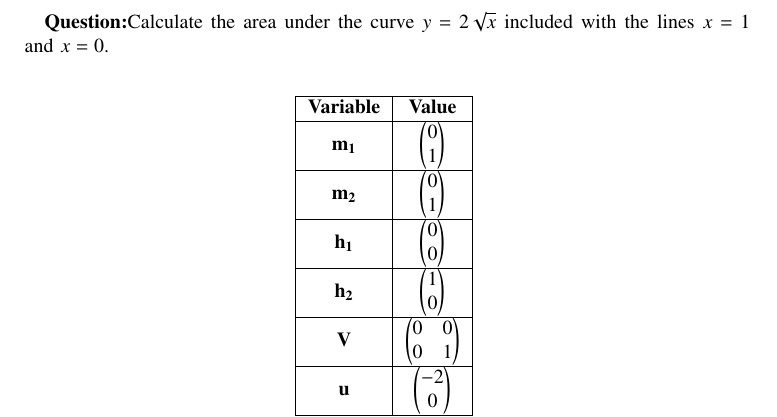
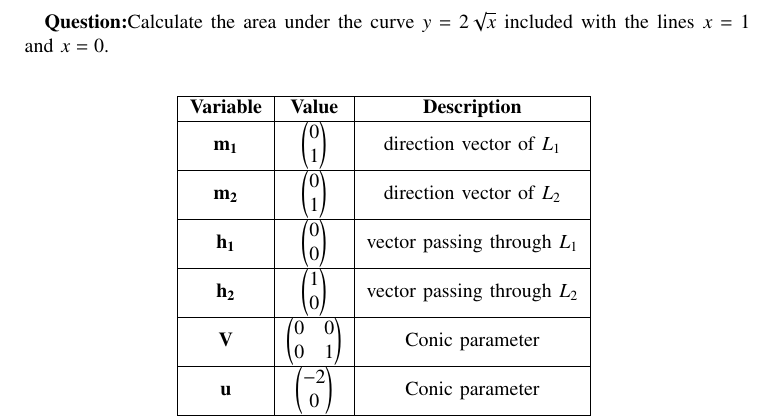
Before and after one commit to John261106/EE1030, a LaTeX problem sheet (Assignment5/main.tex, which reads Assignment5/Tables/Table.tex): part of page 1 of 2, cut so that both start at the same text. Compiled offline with pdfLaTeX.

Commit message:
5th Assignment

```diff
--- a/Assignment5/Tables/Table.tex
+++ b/Assignment5/Tables/Table.tex
@@ -1,16 +1,16 @@
-\begin{tabular}[12pt]{ |c|c|}
+\begin{tabular}[12pt]{ |c|c|c|}
     \hline
-    \textbf{Variable} & \textbf{Value}\\
+	\textbf{Variable} & \textbf{Value} & \textbf{Description}\\
     \hline
-	$\vec{m_1}$ & $\myvec{0\\1}$\\
+	$\vec{m_1}$ & $\myvec{0\\1}$ & direction vector of $L_1$\\
     \hline
-	$\vec{m_2}$ & $\myvec{0\\1}$\\
+	$\vec{m_2}$ & $\myvec{0\\1}$ & direction vector of $L_2$\\
     \hline
-	$\vec{h_1}$ & $\myvec{0\\0}$ \\
+	$\vec{h_1}$ & $\myvec{0\\0}$ & vector passing through $L_1$ \\
     \hline
-	$\vec{h_2}$ & $\myvec{1\\0}$\\
+	$\vec{h_2}$ & $\myvec{1\\0}$ & vector passing through $L_2$\\
     \hline
-    $\vec{V}$ & $\myvec{0 & 0\\0 & 1}$\\
+	$\vec{V}$ & $\myvec{0 & 0\\0 & 1}$ & Conic parameter\\
     \hline
-    $\vec{u}$ & \myvec{-2 \\0}\\
+	$\vec{u}$ & \myvec{-2 \\0} & Conic parameter\\
     \hline
```
Also changed, not shown: Assignment5/main.pdf, Assignment5/Tables/Table.tex (2 more changed lines), 1 other file.
